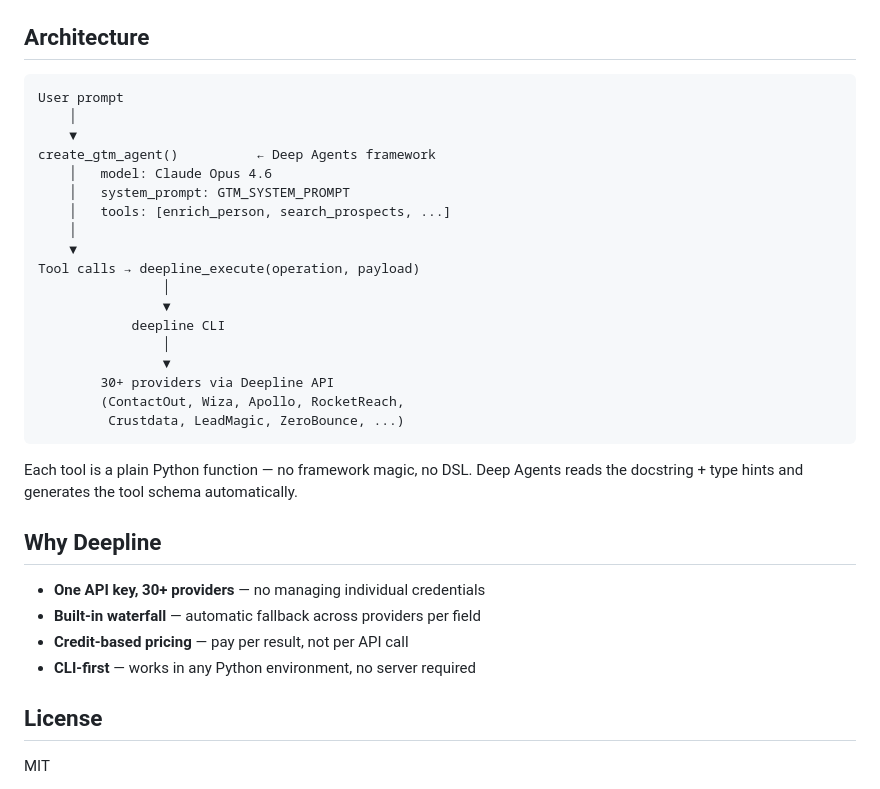
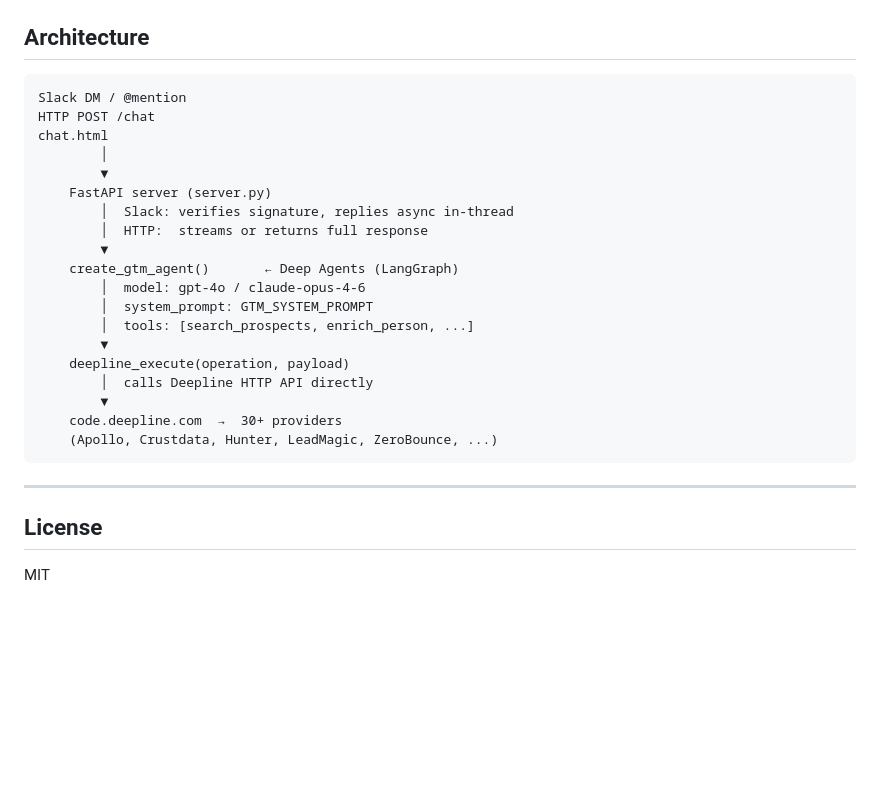
Before and after one commit to getaero-io/deepline-gtm-agent, a Markdown page: README.md, the part around one of its changes. Rendered like a GitHub page; blank space fills up the shorter version.

````diff
--- a/README.md
+++ b/README.md
@@ -104,34 +174,28 @@ agent = create_gtm_agent(model="google:gemini-2.0-flash")
 ## Architecture
 
 ```
-User prompt
-    │
-    ▼
-create_gtm_agent()          ← Deep Agents framework
-    │   model: Claude Opus 4.6
-    │   system_prompt: GTM_SYSTEM_PROMPT
-    │   tools: [enrich_person, search_prospects, ...]
-    │
-    ▼
-Tool calls → deepline_execute(operation, payload)
-                │
-                ▼
-            deepline CLI
-                │
-                ▼
-        30+ providers via Deepline API
-        (ContactOut, Wiza, Apollo, RocketReach,
-         Crustdata, LeadMagic, ZeroBounce, ...)
+Slack DM / @mention
+HTTP POST /chat
+chat.html
+        │
+        ▼
+    FastAPI server (server.py)
+        │  Slack: verifies signature, replies async in-thread
+        │  HTTP:  streams or returns full response
+        ▼
+    create_gtm_agent()       ← Deep Agents (LangGraph)
+        │  model: gpt-4o / claude-opus-4-6
+        │  system_prompt: GTM_SYSTEM_PROMPT
+        │  tools: [search_prospects, enrich_person, ...]
+        ▼
+    deepline_execute(operation, payload)
+        │  calls Deepline HTTP API directly
+        ▼
+    code.deepline.com  →  30+ providers
+    (Apollo, Crustdata, Hunter, LeadMagic, ZeroBounce, ...)
 ```
 
-Each tool is a plain Python function — no framework magic, no DSL. Deep Agents reads the docstring + type hints and generates the tool schema automatically.
-
-## Why Deepline
-
-- **One API key, 30+ providers** — no managing individual credentials
-- **Built-in waterfall** — automatic fallback across providers per field
-- **Credit-based pricing** — pay per result, not per API call
-- **CLI-first** — works in any Python environment, no server required
+---
 
 ## License
 
````
Also changed, not shown: other parts of README.md (+129 -59 lines).
